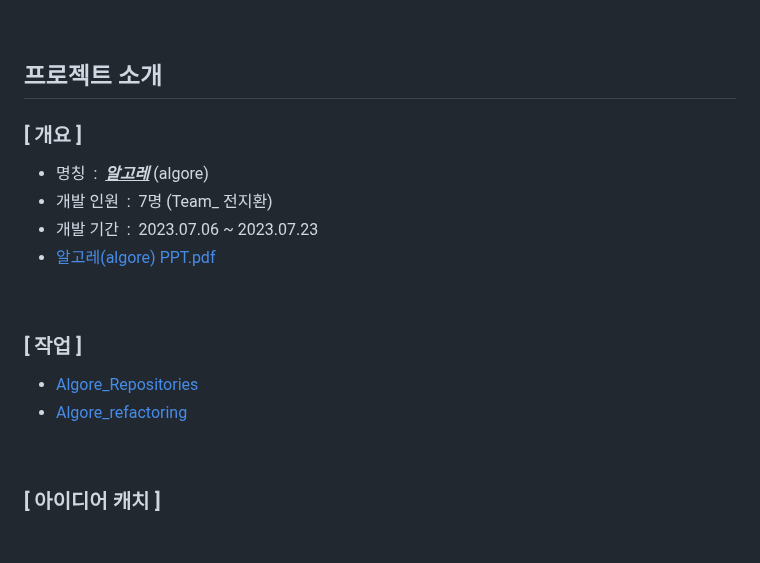
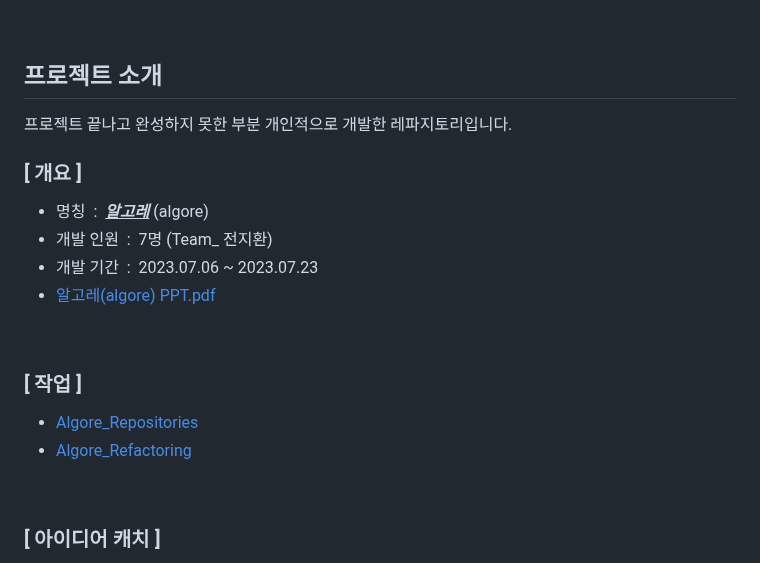
Before and after one commit to jjjh0508/project_algore-refactoring, a Markdown page: README.md, the part around the change. Drawn GitHub-style; blank space fills up the shorter version.

```diff
--- a/README.md
+++ b/README.md
@@ -9,6 +9,8 @@
 <br><br>
 
 ## 프로젝트 소개
+프로젝트 끝나고 완성하지 못한 부분 개인적으로 개발한 레파지토리입니다.
+
 
 ### [ 개요 ]
 - 명칭 &nbsp;:&nbsp; <u>***알고레***</u> (algore)
@@ -20,7 +22,7 @@
 
 ### [ 작업 ]
 - [Algore_Repositories](https://github.com/jjjh0508/project_algore/)
-- [Algore_refactoring](https://github.com/jjjh0508/project_algore-refactoring)
+- [Algore_Refactoring](https://github.com/jjjh0508/project_algore-refactoring)
 
 <br>
 
```
